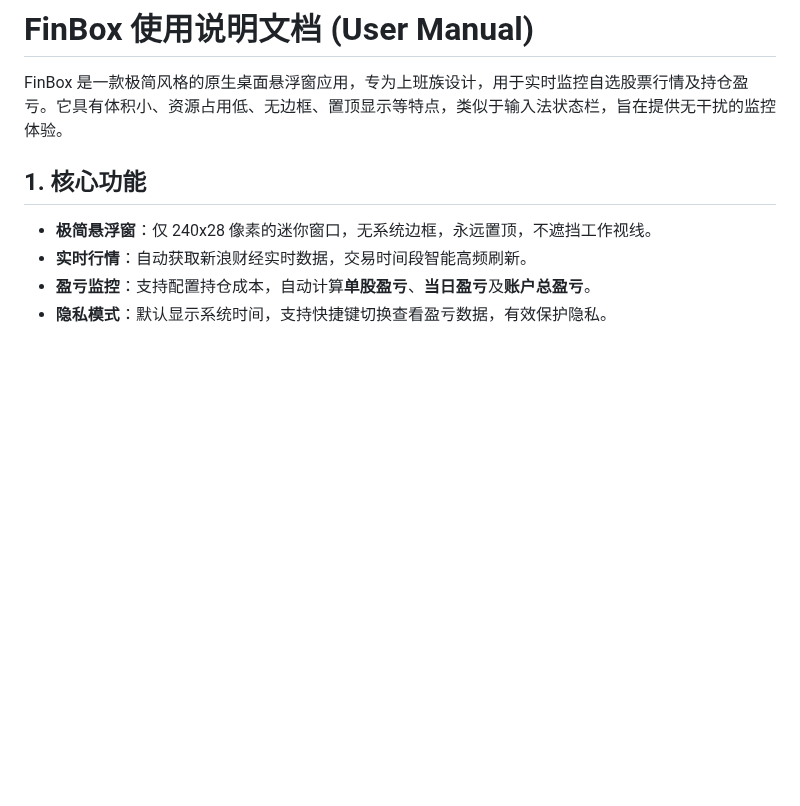
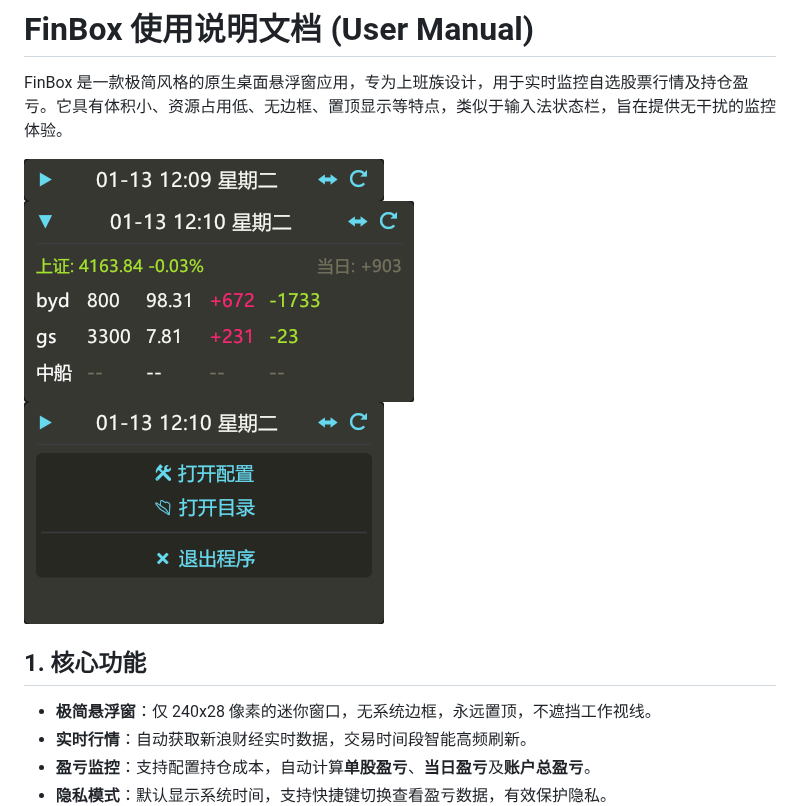
Before and after one commit to tuniren/fin-box, a Markdown page: README.md, the part around the change. Rendered like a GitHub page; pictures changed too: docs/images/image_01.png (added), docs/images/image_02.png (added), docs/images/image_03.png (added); blank space fills up the shorter version.

Commit message:
docs: add preview images and update README

```diff
--- a/README.md
+++ b/README.md
@@ -1,6 +1,10 @@
 # FinBox 使用说明文档 (User Manual)
 
 FinBox 是一款极简风格的原生桌面悬浮窗应用，专为上班族设计，用于实时监控自选股票行情及持仓盈亏。它具有体积小、资源占用低、无边框、置顶显示等特点，类似于输入法状态栏，旨在提供无干扰的监控体验。
+
+![预览图 1](docs/images/image_01.png)
+![预览图 2](docs/images/image_02.png)
+![预览图 3](docs/images/image_03.png)
 
 ## 1. 核心功能
 
```
